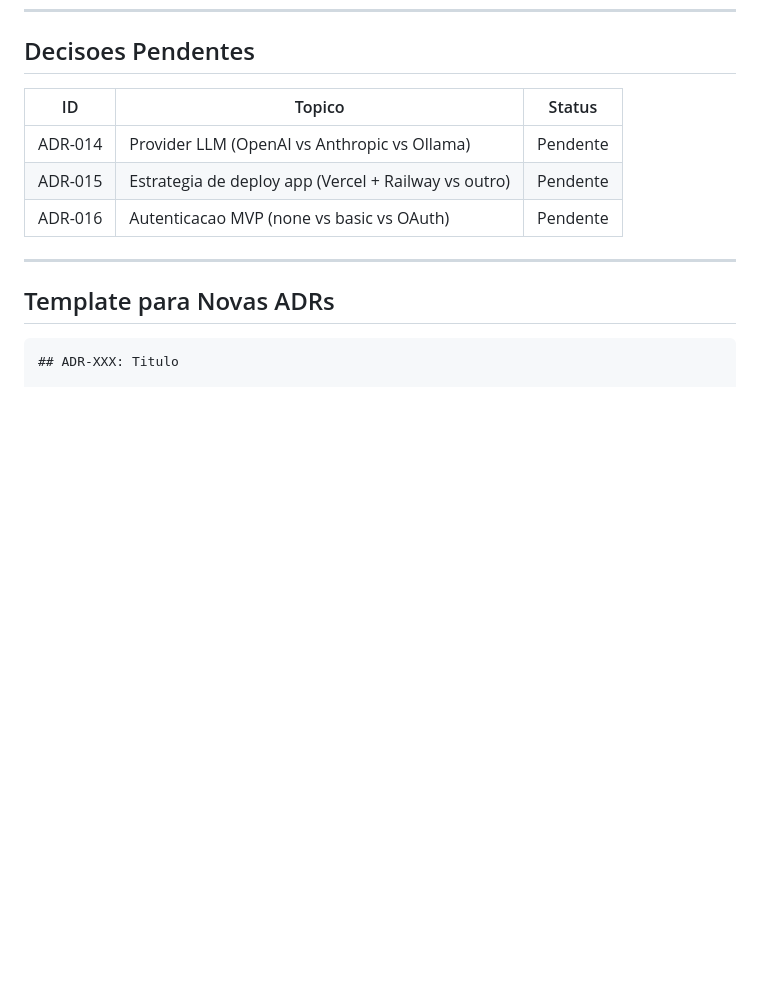
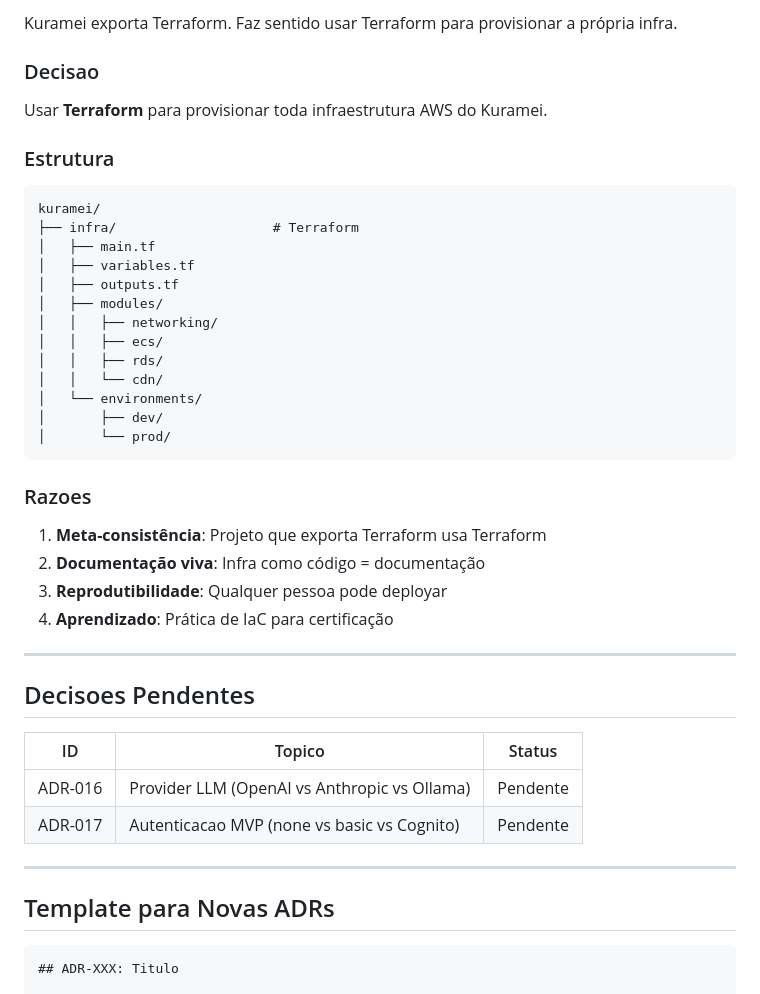
Before and after one commit to aleparreira/kuramei, a Markdown page: docs/DECISIONS.md, the part around one of its changes. Rendered like a GitHub page; blank space fills up the shorter version.

````diff
--- a/docs/DECISIONS.md
+++ b/docs/DECISIONS.md
@@ -492,10 +555,42 @@ Como estruturar a landing page considerando dois publicos:
+Kuramei exporta Terraform. Faz sentido usar Terraform para provisionar a própria infra.
+
+### Decisao
+
+Usar **Terraform** para provisionar toda infraestrutura AWS do Kuramei.
+
+### Estrutura
+
+```
+kuramei/
+├── infra/                    # Terraform
+│   ├── main.tf
+│   ├── variables.tf
+│   ├── outputs.tf
+│   ├── modules/
+│   │   ├── networking/
+│   │   ├── ecs/
+│   │   ├── rds/
+│   │   └── cdn/
+│   └── environments/
+│       ├── dev/
+│       └── prod/
+```
+
+### Razoes
+
+1. **Meta-consistência**: Projeto que exporta Terraform usa Terraform
+2. **Documentação viva**: Infra como código = documentação
+3. **Reprodutibilidade**: Qualquer pessoa pode deployar
+4. **Aprendizado**: Prática de IaC para certificação
+
+---
+
 ## Decisoes Pendentes
 
 | ID | Topico | Status |
 |----|--------|--------|
-| ADR-014 | Provider LLM (OpenAI vs Anthropic vs Ollama) | Pendente |
-| ADR-015 | Estrategia de deploy app (Vercel + Railway vs outro) | Pendente |
-| ADR-016 | Autenticacao MVP (none vs basic vs OAuth) | Pendente |
+| ADR-016 | Provider LLM (OpenAI vs Anthropic vs Ollama) | Pendente |
+| ADR-017 | Autenticacao MVP (none vs basic vs Cognito) | Pendente |
 
 ---
 
````
Also changed, not shown: other parts of docs/DECISIONS.md (+63 -0 lines), CLAUDE.md (+21 -4 lines).
